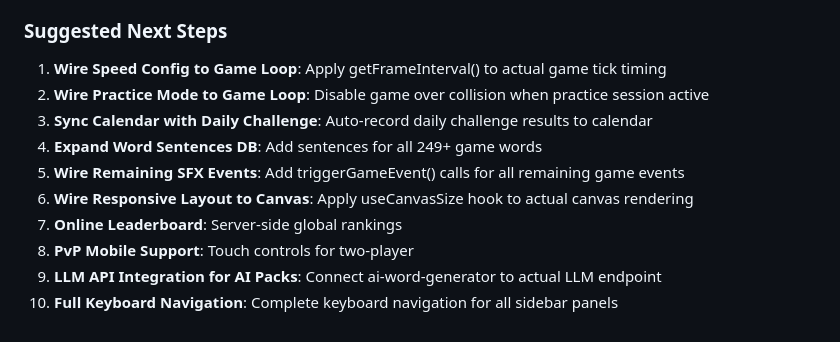
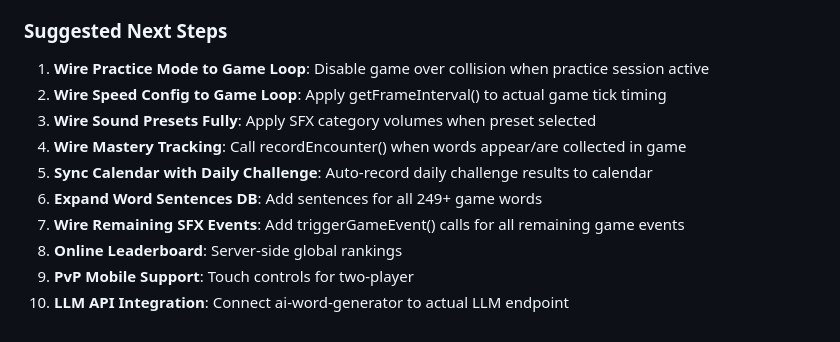
Before and after one commit to alwaysmiracles/Word-Snake, a Markdown page: worklog.md, the part around one of its changes. GitHub-like rendering.

```diff
--- a/worklog.md
+++ b/worklog.md
@@ -134,12 +134,12 @@ Includes all 84 from previous rounds plus:
 
 ### Suggested Next Steps
-1. **Wire Speed Config to Game Loop**: Apply getFrameInterval() to actual game tick timing
-2. **Wire Practice Mode to Game Loop**: Disable game over collision when practice session active
-3. **Sync Calendar with Daily Challenge**: Auto-record daily challenge results to calendar
-4. **Expand Word Sentences DB**: Add sentences for all 249+ game words
-5. **Wire Remaining SFX Events**: Add triggerGameEvent() calls for all remaining game events
-6. **Wire Responsive Layout to Canvas**: Apply useCanvasSize hook to actual canvas rendering
-7. **Online Leaderboard**: Server-side global rankings
-8. **PvP Mobile Support**: Touch controls for two-player
-9. **LLM API Integration for AI Packs**: Connect ai-word-generator to actual LLM endpoint
-10. **Full Keyboard Navigation**: Complete keyboard navigation for all sidebar panels
+1. **Wire Practice Mode to Game Loop**: Disable game over collision when practice session active
+2. **Wire Speed Config to Game Loop**: Apply getFrameInterval() to actual game tick timing
+3. **Wire Sound Presets Fully**: Apply SFX category volumes when preset selected
+4. **Wire Mastery Tracking**: Call recordEncounter() when words appear/are collected in game
+5. **Sync Calendar with Daily Challenge**: Auto-record daily challenge results to calendar
+6. **Expand Word Sentences DB**: Add sentences for all 249+ game words
+7. **Wire Remaining SFX Events**: Add triggerGameEvent() calls for all remaining game events
+8. **Online Leaderboard**: Server-side global rankings
+9. **PvP Mobile Support**: Touch controls for two-player
+10. **LLM API Integration**: Connect ai-word-generator to actual LLM endpoint
```
Also changed, not shown: other parts of worklog.md (+108 -108 lines).
